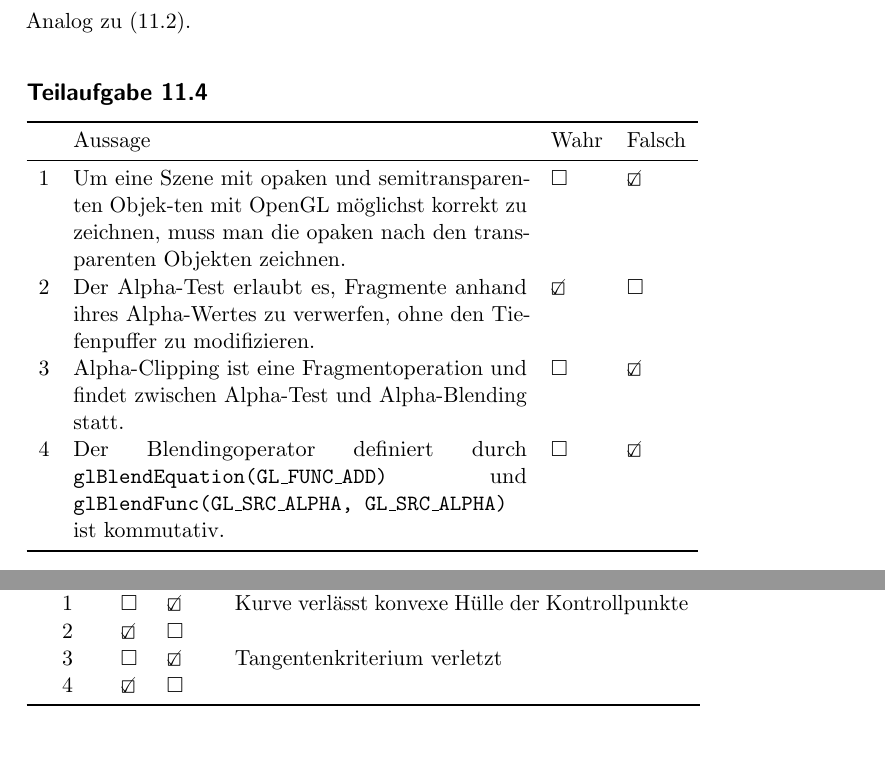
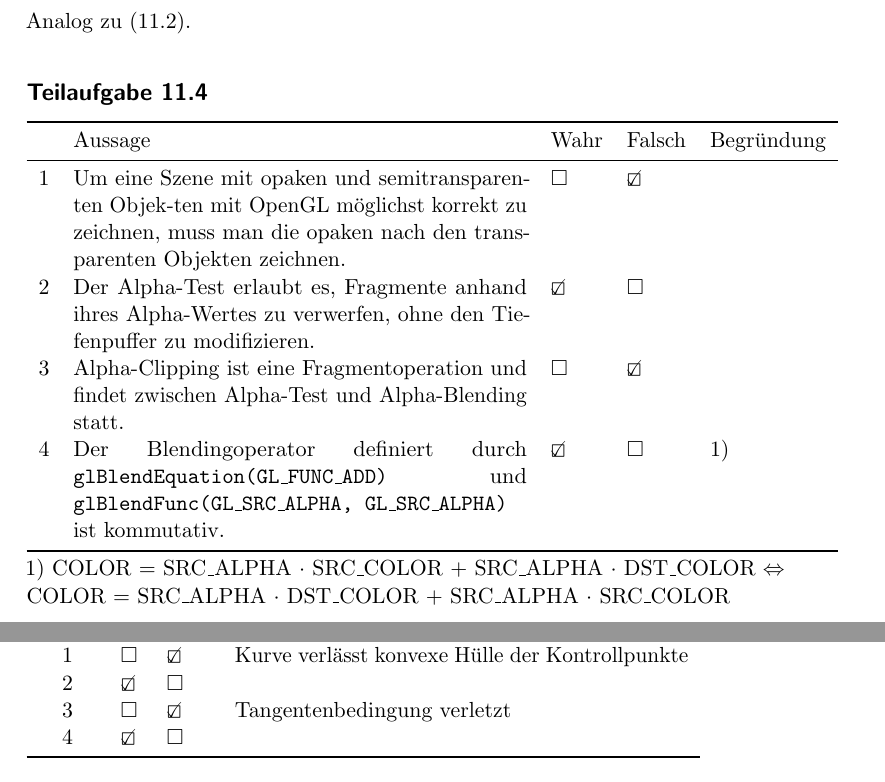
Before and after one commit to MartinThoma/KIT-Musterloesungen, a LaTeX document (CG/2013-Nachklausur/2013-Nachklausur.tex): two parts of pages 10 and 11 of 11, joined at a grey line, cut so that both start at the same text, the shorter picture padded with empty space. Compiled offline with pdfLaTeX.

Commit message:
A few corrections

```diff
--- a/CG/2013-Nachklausur/2013-Nachklausur.tex
+++ b/CG/2013-Nachklausur/2013-Nachklausur.tex
@@ -375,13 +375,22 @@ oder nicht benutzt haben.}
 Analog zu (11.2).
 
 \subsection*{Teilaufgabe 11.4}
-\begin{tabular}{cp{8cm}ll}\toprule
-~ & Aussage                                                                                                                                                          & Wahr & Falsch \\\midrule
-1 & Um eine Szene mit opaken und semitransparenten Objek-ten mit OpenGL möglichst korrekt zu zeichnen, muss man die opaken nach den transparenten Objekten zeichnen. & $\square$      & \CheckedBox      \\
-2 & Der Alpha-Test erlaubt es, Fragmente anhand ihres Alpha-Wertes zu verwerfen, ohne den Tiefenpuffer zu modifizieren.                                              & \CheckedBox    & $\square$        \\
-3 & Alpha-Clipping ist eine Fragmentoperation und findet zwischen Alpha-Test und Alpha-Blending statt.                                                               & $\square$      & \CheckedBox      \\
-4 & Der Blendingoperator definiert durch \texttt{glBlendEquation(GL\_FUNC\_ADD)} und \texttt{glBlendFunc(GL\_SRC\_ALPHA, GL\_SRC\_ALPHA)} ist kommutativ.            & $\square$      & \CheckedBox        \\\bottomrule
+\begin{tabular}{cp{8cm}lll}\toprule
+~ & Aussage                                                                                                                                                          &
+ Wahr & Falsch & Begründung \\\midrule
+1 & Um eine Szene mit opaken und semitransparenten Objek-ten mit OpenGL möglichst korrekt zu zeichnen, muss man die opaken nach den transparenten Objekten zeichnen. &
+ $\square$      & \CheckedBox   &   \\
+2 & Der Alpha-Test erlaubt es, Fragmente anhand ihres Alpha-Wertes zu verwerfen, ohne den Tiefenpuffer zu modifizieren.                                              &
+ \CheckedBox    & $\square$     &   \\
+3 & Alpha-Clipping ist eine Fragmentoperation und findet zwischen Alpha-Test und Alpha-Blending statt.                                                               &
+ $\square$      & \CheckedBox   &   \\
+4 & Der Blendingoperator definiert durch \texttt{glBlendEquation(GL\_FUNC\_ADD)} und \texttt{glBlendFunc(GL\_SRC\_ALPHA, GL\_SRC\_ALPHA)} ist kommutativ.            &
+ \CheckedBox    & $\square$     &  1) \\\bottomrule
 \end{tabular}
+\\[3pt]
+1)
+COLOR = SRC\_ALPHA $\cdot$ SRC\_COLOR + SRC\_ALPHA $\cdot$ DST\_COLOR $\Leftrightarrow$ \\
+COLOR = SRC\_ALPHA $\cdot$ DST\_COLOR + SRC\_ALPHA $\cdot$ SRC\_COLOR
 
 \section*{Aufgabe 12: Bézierkurven}
 \subsection*{Teilaufgabe 12a}
@@ -398,7 +407,7 @@ Analog zu (11.2).
 Kurve & Ja           & Nein           & Begründung                                      \\\midrule
 1     & $\square$    & \CheckedBox    & Kurve verlässt konvexe Hülle der Kontrollpunkte \\
 2     & \CheckedBox  & $\square$      & ~                                               \\
-3     & $\square$    & \CheckedBox    & Tangentenkriterium verletzt                     \\
+3     & $\square$    & \CheckedBox    & Tangentenbedingung verletzt                     \\
 4     & \CheckedBox  & $\square$      &                                                 \\\bottomrule
 \end{tabular}
 
```
Also changed, not shown: CG/2013-Nachklausur/2013-Nachklausur.pdf.
